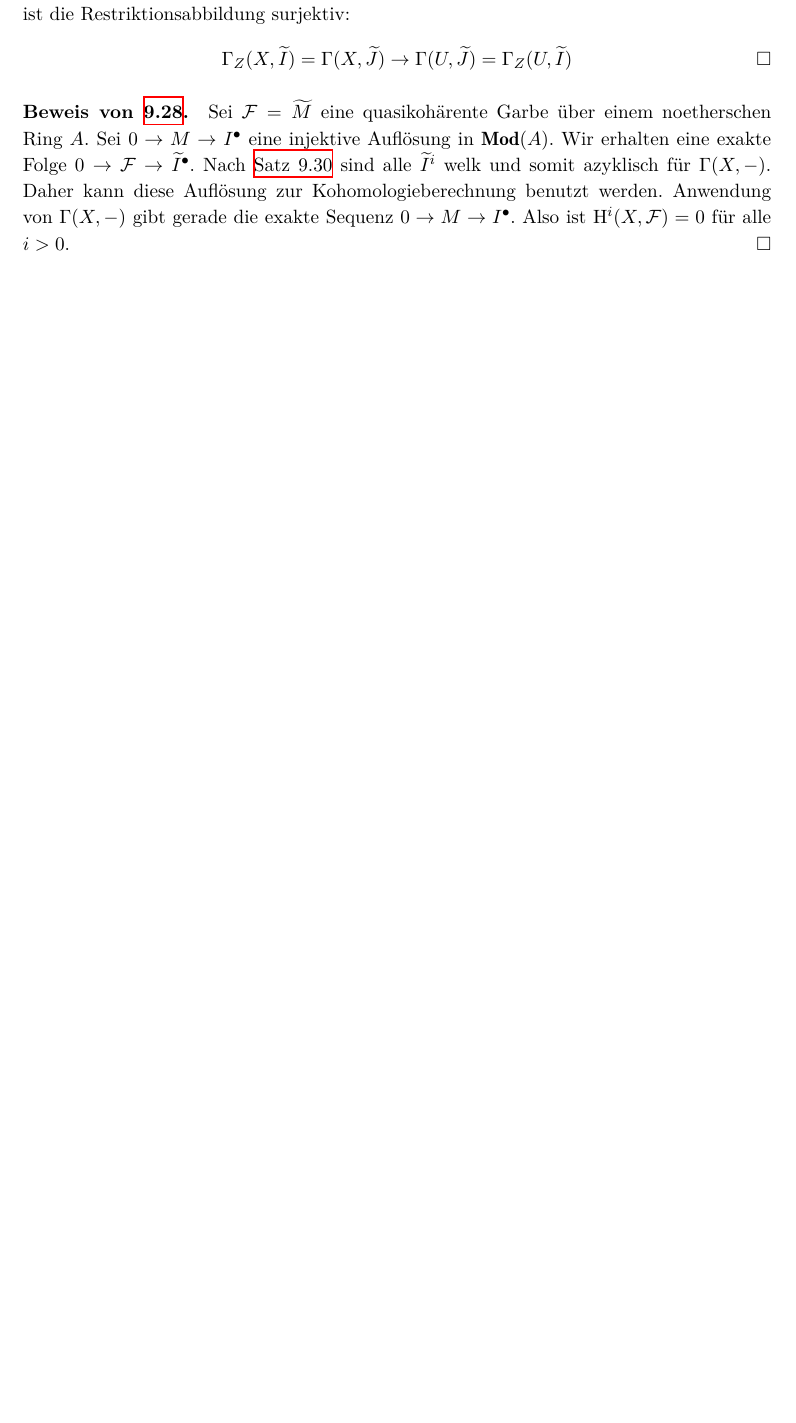
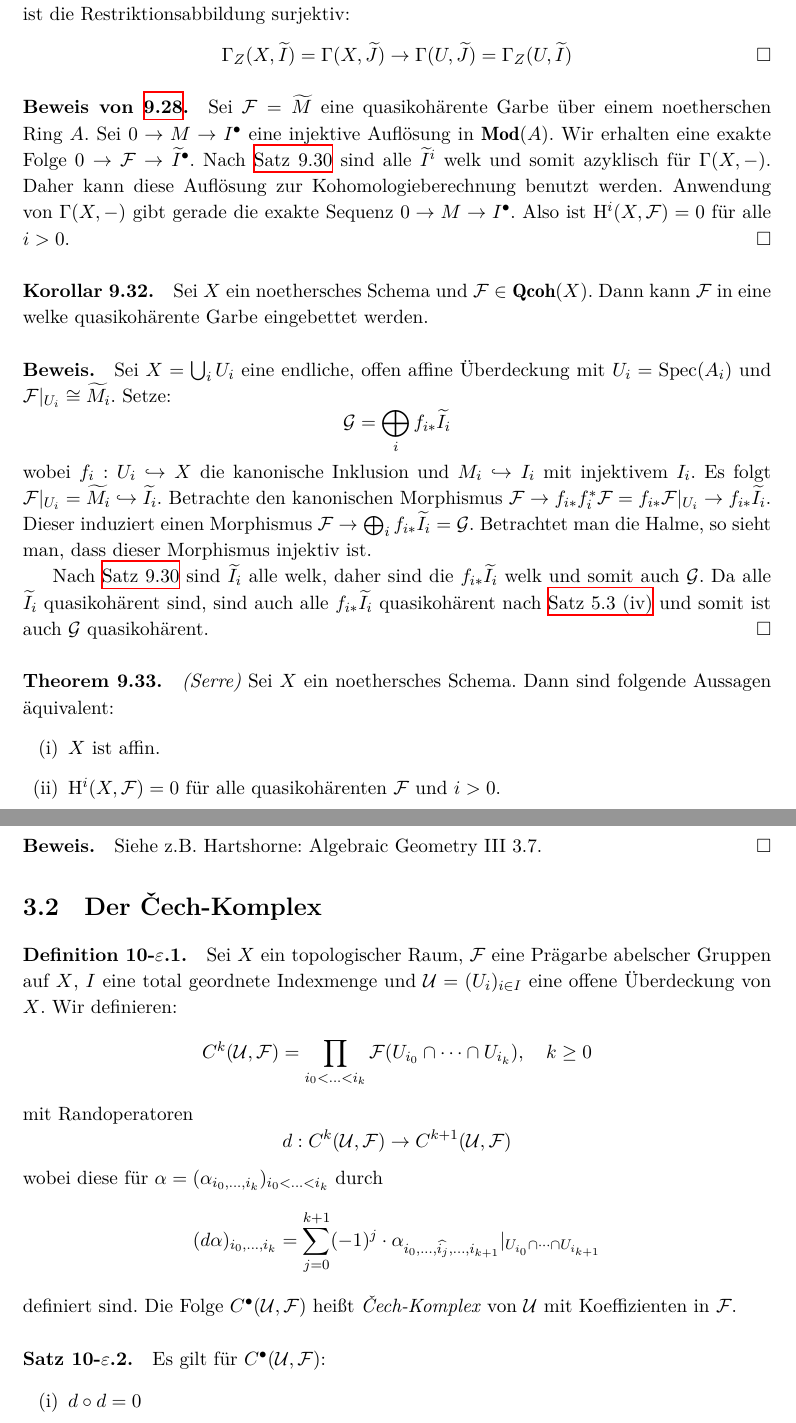
Before and after one commit to yishn/Uni, a LaTeX book (Algebraische Geometrie/AlgebraischeGeometrie.tex, which reads Algebraische Geometrie/chapter3.tex): part of page 103 of 106 before the commit and two parts of pages 103 and 104 of 107 after it, the two joined at a grey line, cut so that both start at the same text, the shorter picture padded with empty space. Compiled offline with XeLaTeX.

Commit message:
Čech-Kohomologie

```diff
--- a/Algebraische Geometrie/chapter3.tex
+++ b/Algebraische Geometrie/chapter3.tex
@@ -194,3 +194,35 @@ Sei $J=\Gamma_Z(X,\widetilde{I})$ und $\mathfrak{a}=(f)\subset A$. Dann ist $J=\
 \[\Gamma_Z(X,\widetilde{I}) = \Gamma(X,\widetilde{J})\to \Gamma(U,\widetilde{J})=\Gamma_Z(U,\widetilde{I})\qedhere \]
 
 \paragraph{Beweis von \hyperref[9.28]{9.28}.} Sei $\mathcal{F}=\widetilde{M}$ eine quasikohärente Garbe über einem noetherschen Ring $A$. Sei $0\to M\to I^\bullet$ eine injektive Auflösung in $\mathbf{Mod}(A)$. Wir erhalten eine exakte Folge $0\to\mathcal{F}\to\widetilde{I}^\bullet$. Nach \hyperref[9.30]{Satz 9.30} sind alle $\widetilde{I}^i$ welk und somit azyklisch für $\Gamma(X,-)$. Daher kann diese Auflösung zur Kohomologieberechnung benutzt werden. Anwendung von $\Gamma(X,-)$ gibt gerade die exakte Sequenz $0\to M\to I^\bullet$. Also ist $\mathrm{H}^i(X,\mathcal{F})=0$ für alle $i>0$.\qed
+
+\paragraph{Korollar 9.32.}\label{9.32} Sei $X$ ein noethersches Schema und $\mathcal{F}\in\mathbf{Qcoh}(X)$. Dann kann $\mathcal{F}$ in eine welke quasikohärente Garbe eingebettet werden.
+
+\paragraph{Beweis.} Sei $X=\bigcup_i U_i$ eine endliche, offen affine Überdeckung mit $U_i=\operatorname{Spec}(A_i)$ und $\mathcal{F}|_{U_i}\cong\widetilde{M_i}$. Setze:
+\[\mathcal{G} =\bigoplus_i f_{i\ast}\widetilde{I_i} \]
+wobei $f_i:U_i\hookrightarrow X$ die kanonische Inklusion und $M_i\hookrightarrow I_i$ mit injektivem $I_i$. Es folgt $\mathcal{F}|_{U_i}=\widetilde{M_i} \hookrightarrow\widetilde{I_i}$. Betrachte den kanonischen Morphismus $\mathcal{F}\to f_{i\ast}f_i^\ast\mathcal{F}=f_{i\ast}\mathcal{F}|_{U_i}\to f_{i\ast}\widetilde{I_i}$. Dieser induziert einen Morphismus $\mathcal{F}\to\bigoplus_i f_{i\ast}\widetilde{I_i}=\mathcal{G}$. Betrachtet man die Halme, so sieht man, dass dieser Morphismus injektiv ist.
+
+Nach \hyperref[9.30]{Satz 9.30} sind $\widetilde{I_i}$ alle welk, daher sind die $f_{i\ast}\widetilde{I_i}$ welk und somit auch $\mathcal{G}$. Da alle $\widetilde{I_i}$ quasikohärent sind, sind auch alle $f_{i\ast}\widetilde{I_i}$ quasikohärent nach \hyperref[5.3]{Satz 5.3 (iv)} und somit ist auch $\mathcal{G}$ quasikohärent.\qed
+
+\paragraph{Theorem 9.33.}\label{9.33} \textit{(Serre)} Sei $X$ ein noethersches Schema. Dann sind folgende Aussagen äquivalent:
+\begin{enumerate}[(i)]
+\item $X$ ist affin.
+\item $\mathrm{H}^i(X,\mathcal{F})=0$ für alle quasikohärenten $\mathcal{F}$ und $i>0$.
+\item $\mathrm{H}^1(X,\mathcal{J})=0$ für alle kohärenten Idealgarben $\mathcal{J}$.
+\end{enumerate}
+
+\paragraph{Beweis.} Siehe z.B. Hartshorne: Algebraic Geometry III 3.7.\qed
+
+\section{Der Čech-Komplex}
+
+\paragraph{Definition 10-$\varepsilon$.1.}\label{9.5.1} Sei $X$ ein topologischer Raum, $\mathcal{F}$ eine Prägarbe abelscher Gruppen auf $X$, $I$ eine total geordnete Indexmenge und $\mathcal{U}=(U_i)_{i\in I}$ eine offene Überdeckung von $X$. Wir definieren:
+\[C^k(\mathcal{U},\mathcal{F})=\prod_{i_0<\ldots<i_k}\mathcal{F}(U_{i_0}\cap\cdots\cap U_{i_k}),\quad k\geq 0 \]
+mit Randoperatoren
+\[d: C^k(\mathcal{U},\mathcal{F})\to C^{k+1}(\mathcal{U},\mathcal{F}) \]
+wobei diese für $\alpha=(\alpha_{i_0,\ldots,i_k})_{i_0<\ldots<i_k}$ durch
+\[(d\alpha)_{i_0,\ldots,i_k} = \sum_{j=0}^{k+1} (-1)^j \cdot\alpha_{i_0,\ldots,\widehat{i_j},\ldots,i_{k+1}}|_{U_{i_0}\cap\cdots\cap U_{i_{k+1}}} \]
+definiert sind. Die Folge $C^\bullet(\mathcal{U},\mathcal{F})$ heißt \textit{Čech-Komplex} von $\mathcal{U}$ mit Koeffizienten in $\mathcal{F}$.\index{Cech-Komplex}
+
+\paragraph{Satz 10-$\varepsilon$.2.}\label{9.5.2} Es gilt für $C^\bullet(\mathcal{U},\mathcal{F})$:
+\begin{enumerate}[(i)]
+\item $d\circ d =0$
+\item Für eine Prägarbe $\mathcal{F}$ auf $X$ und eine offene Überdeckung $\mathcal{U}$ setzen wir:
```
Also changed, not shown: Algebraische Geometrie/chapter3.tex (14 more changed lines).
